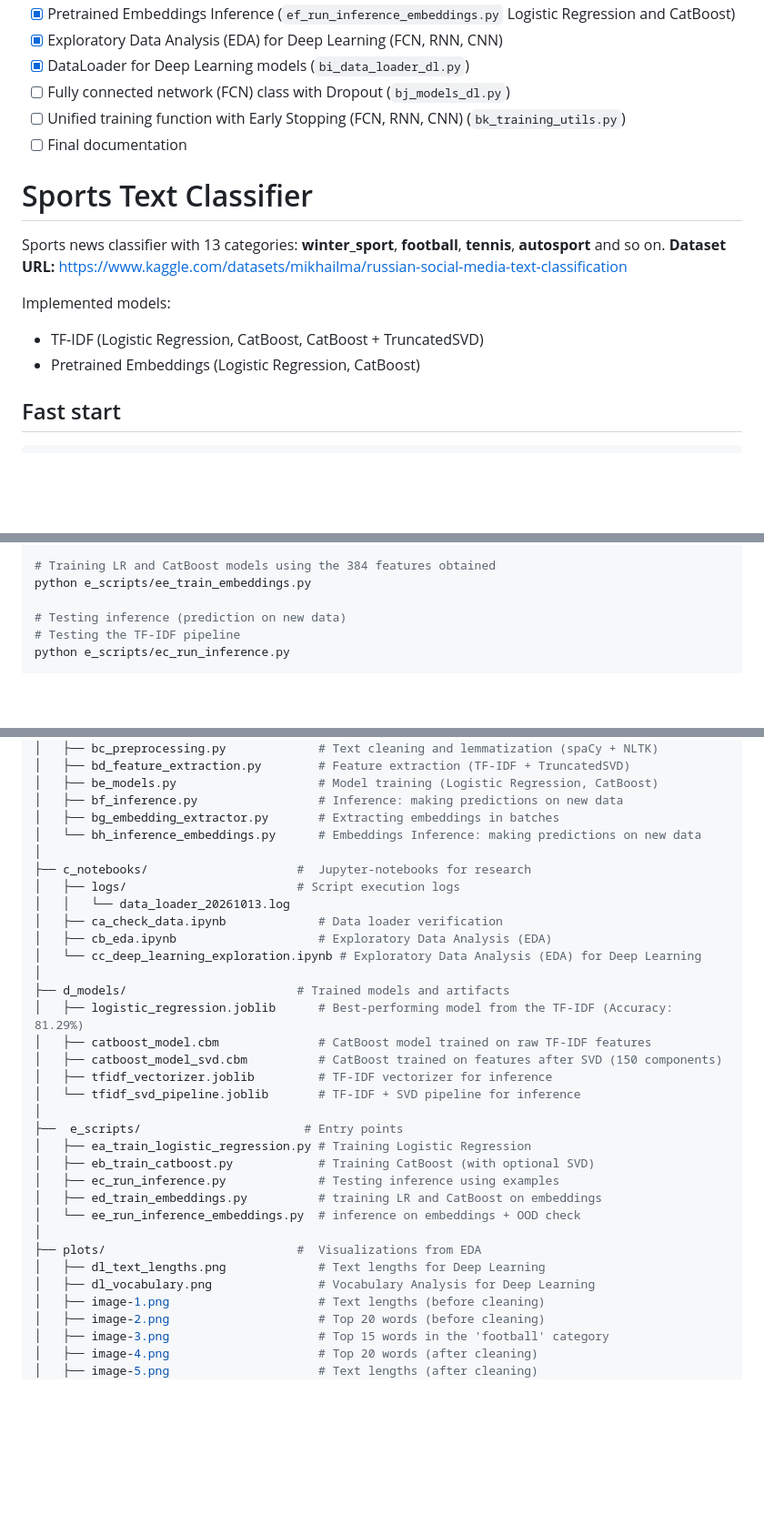
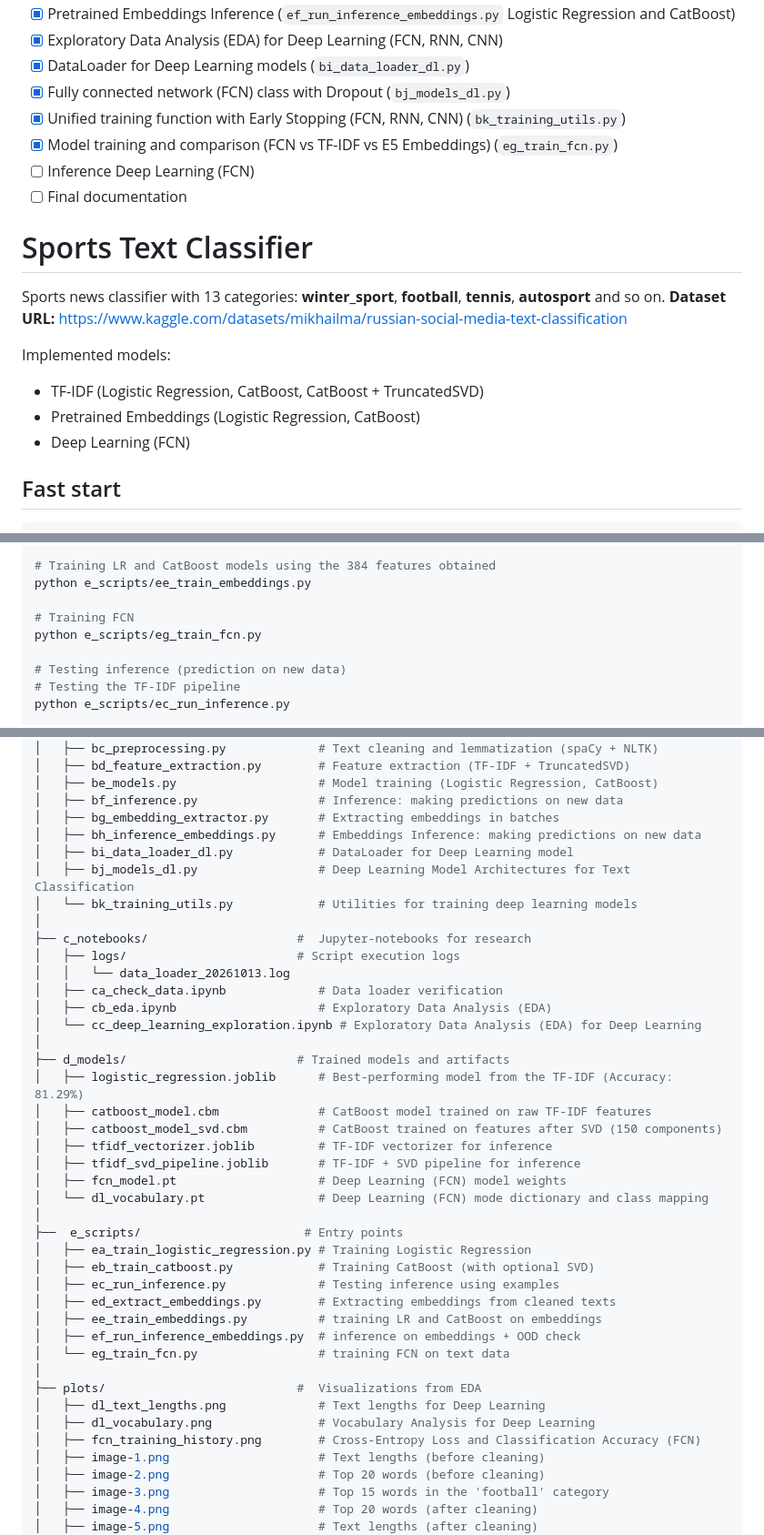
Before and after one commit to VVN8819/nlp_tfidf_logreg_catboost, a Markdown page: README.md, 3 parts joined by grey strips. Shown at 91% size. Drawn GitHub-style; blank space fills up the shorter version.

```diff
--- a/README.md
+++ b/README.md
@@ -18,8 +18,10 @@
 - [x] Pretrained Embeddings Inference (`ef_run_inference_embeddings.py` Logistic Regression and CatBoost)
 - [x] Exploratory Data Analysis (EDA) for Deep Learning (FCN, RNN, CNN)
 - [x] DataLoader for Deep Learning models (`bi_data_loader_dl.py`)
-- [ ] Fully connected network (FCN) class with Dropout (`bj_models_dl.py`)
-- [ ] Unified training function with Early Stopping (FCN, RNN, CNN) (`bk_training_utils.py`)
+- [x] Fully connected network (FCN) class with Dropout (`bj_models_dl.py`)
+- [x] Unified training function with Early Stopping (FCN, RNN, CNN) (`bk_training_utils.py`)
+- [x] Model training and comparison (FCN vs TF-IDF vs E5 Embeddings) (`eg_train_fcn.py`)
+- [ ] Inference Deep Learning (FCN)
 - [ ] Final documentation
 
 # Sports Text Classifier
@@ -30,6 +32,7 @@ Sports news classifier with 13 categories: **winter_sport**, **football**, **ten
 Implemented models:
 - TF-IDF (Logistic Regression, CatBoost, CatBoost + TruncatedSVD)
 - Pretrained Embeddings (Logistic Regression, CatBoost)
+- Deep Learning (FCN)
 
 ## Fast start
 
@@ -61,6 +64,9 @@ python e_scripts/ed_extract_embeddings.py
 
 # Training LR and CatBoost models using the 384 features obtained
 python e_scripts/ee_train_embeddings.py
+
+# Training FCN
+python e_scripts/eg_train_fcn.py
 
 # Testing inference (prediction on new data)
 # Testing the TF-IDF pipeline
@@ -199,7 +208,10 @@ nlp_tfidf_logreg_catboost/
 │   ├── be_models.py                    # Model training (Logistic Regression, CatBoost)
 │   ├── bf_inference.py                 # Inference: making predictions on new data
 │   ├── bg_embedding_extractor.py       # Extracting embeddings in batches
-│   └── bh_inference_embeddings.py      # Embeddings Inference: making predictions on new data
+│   ├── bh_inference_embeddings.py      # Embeddings Inference: making predictions on new data
+│   ├── bi_data_loader_dl.py            # DataLoader for Deep Learning model
+│   ├── bj_models_dl.py                 # Deep Learning Model Architectures for Text Classification
+│   └── bk_training_utils.py            # Utilities for training deep learning models
 │
 ├── c_notebooks/                     #  Jupyter-notebooks for research
 │   ├── logs/                        # Script execution logs
@@ -213,18 +225,23 @@ nlp_tfidf_logreg_catboost/
 │   ├── catboost_model.cbm              # CatBoost model trained on raw TF-IDF features
 │   ├── catboost_model_svd.cbm          # CatBoost trained on features after SVD (150 components)
 │   ├── tfidf_vectorizer.joblib         # TF-IDF vectorizer for inference
-│   └── tfidf_svd_pipeline.joblib       # TF-IDF + SVD pipeline for inference
+│   ├── tfidf_svd_pipeline.joblib       # TF-IDF + SVD pipeline for inference
+│   ├── fcn_model.pt                    # Deep Learning (FCN) model weights
+│   └── dl_vocabulary.pt                # Deep Learning (FCN) mode dictionary and class mapping
 │
 ├──  e_scripts/                       # Entry points
 │   ├── ea_train_logistic_regression.py # Training Logistic Regression
 │   ├── eb_train_catboost.py            # Training CatBoost (with optional SVD)
 │   ├── ec_run_inference.py             # Testing inference using examples
-│   ├── ed_train_embeddings.py          # training LR and CatBoost on embeddings
-│   └── ee_run_inference_embeddings.py  # inference on embeddings + OOD check
+│   ├── ed_extract_embeddings.py        # Extracting embeddings from cleaned texts
+│   ├── ee_train_embeddings.py          # training LR and CatBoost on embeddings
+│   ├── ef_run_inference_embeddings.py  # inference on embeddings + OOD check
+│   └── eg_train_fcn.py                 # training FCN on text data
 │
 ├── plots/                           #  Visualizations from EDA
 │   ├── dl_text_lengths.png             # Text lengths for Deep Learning
 │   ├── dl_vocabulary.png               # Vocabulary Analysis for Deep Learning
+│   ├── fcn_training_history.png        # Cross-Entropy Loss and Classification Accuracy (FCN)
 │   ├── image-1.png                     # Text lengths (before cleaning)
 │   ├── image-2.png                     # Top 20 words (before cleaning)
 │   ├── image-3.png                     # Top 15 words in the 'football' category
```
Also changed, not shown: other parts of README.md (+35 -0 lines), plots/fcn_training_history.png (added), 6 other files.
